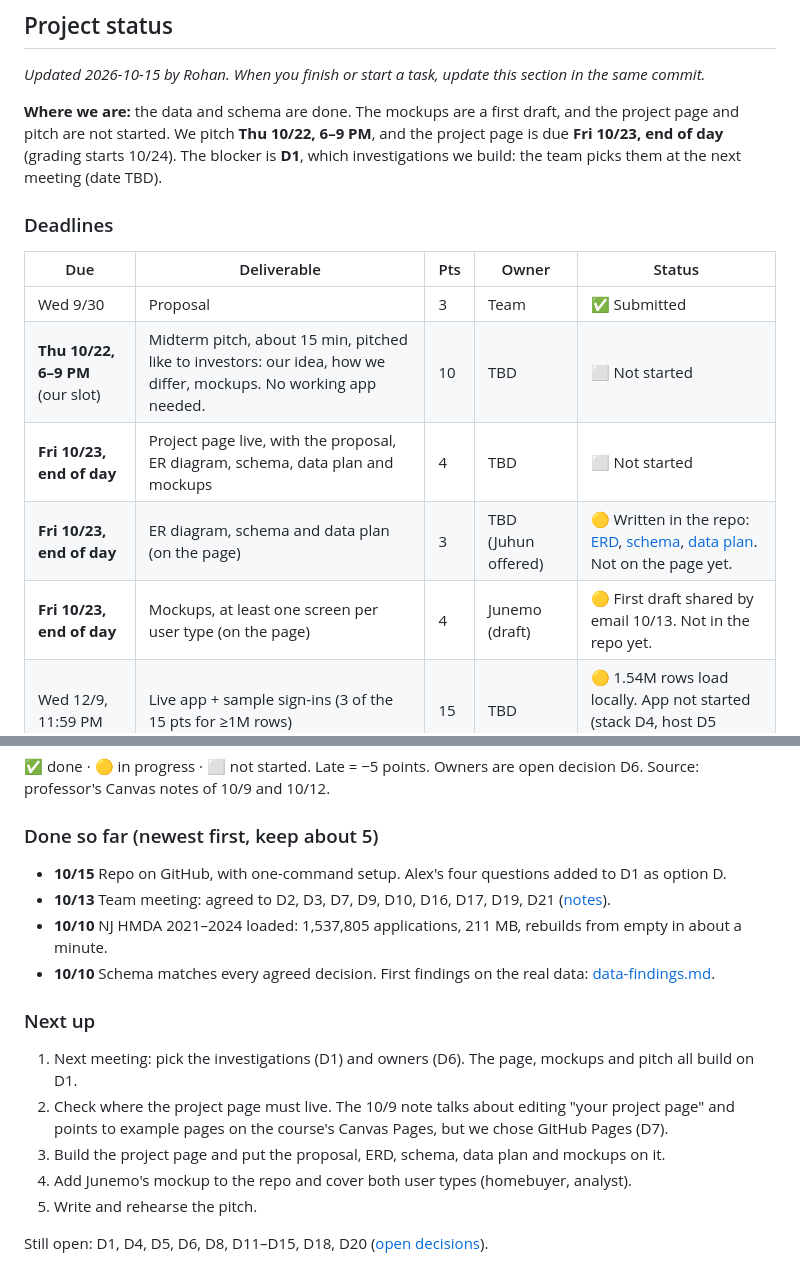
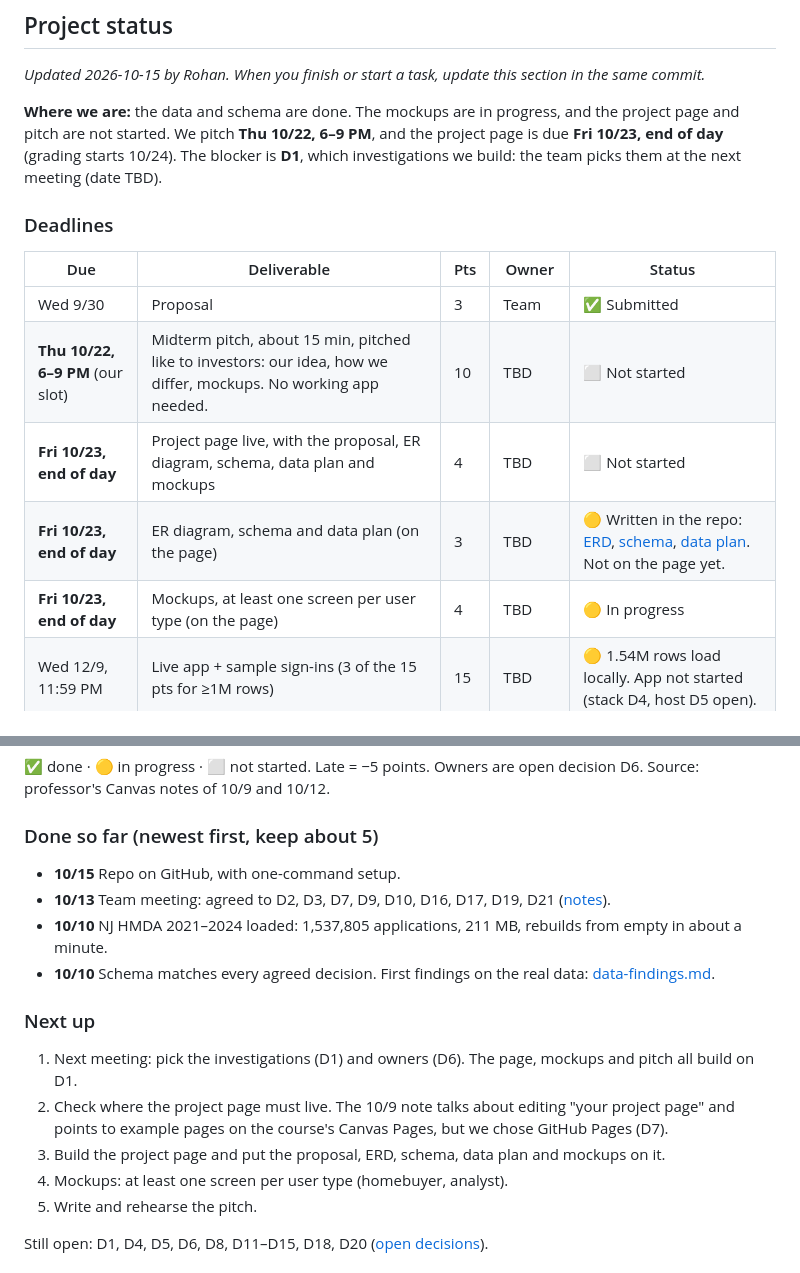
Before and after one commit to rohan1402/mortgage-market-explorer, a Markdown page: README.md, 2 parts joined by grey strips. Drawn GitHub-style.

Commit message:
Keep status and decision docs to project facts
Co-Authored-By: Claude Opus 5.5 (1M context) <noreply@anthropic.com>
Claude-Session: https://claude.ai/code/session_013a84Uxn1w4cSixp5fx5wjp

```diff
--- a/README.md
+++ b/README.md
@@ -9,7 +9,7 @@ DBMS course project, Fall 2026: Alex Goferman, Rohan Pant, Junemo Moon, Juhun Ki
 <!-- status:start -->
 _Updated 2026-10-15 by Rohan. When you finish or start a task, update this section in the same commit._
 
-**Where we are:** the data and schema are done. The mockups are a first draft, and the project page and pitch are not started. We pitch **Thu 10/22, 6–9 PM**, and the project page is due **Fri 10/23, end of day** (grading starts 10/24). The blocker is **D1**, which investigations we build: the team picks them at the next meeting (date TBD).
+**Where we are:** the data and schema are done. The mockups are in progress, and the project page and pitch are not started. We pitch **Thu 10/22, 6–9 PM**, and the project page is due **Fri 10/23, end of day** (grading starts 10/24). The blocker is **D1**, which investigations we build: the team picks them at the next meeting (date TBD).
 
 ### Deadlines
 | Due | Deliverable | Pts | Owner | Status |
@@ -17,8 +17,8 @@ _Updated 2026-10-15 by Rohan. When you finish or start a task, update this secti
 | Wed 9/30 | Proposal | 3 | Team | ✅ Submitted |
 | **Thu 10/22, 6–9 PM** (our slot) | Midterm pitch, about 15 min, pitched like to investors: our idea, how we differ, mockups. No working app needed. | 10 | TBD | ⬜ Not started |
 | **Fri 10/23, end of day** | Project page live, with the proposal, ER diagram, schema, data plan and mockups | 4 | TBD | ⬜ Not started |
-| **Fri 10/23, end of day** | ER diagram, schema and data plan (on the page) | 3 | TBD (Juhun offered) | 🟡 Written in the repo: [ERD](docs/erd.md), [schema](db/schema.sql), [data plan](docs/data-plan.md). Not on the page yet. |
-| **Fri 10/23, end of day** | Mockups, at least one screen per user type (on the page) | 4 | Junemo (draft) | 🟡 First draft shared by email 10/13. Not in the repo yet. |
+| **Fri 10/23, end of day** | ER diagram, schema and data plan (on the page) | 3 | TBD | 🟡 Written in the repo: [ERD](docs/erd.md), [schema](db/schema.sql), [data plan](docs/data-plan.md). Not on the page yet. |
+| **Fri 10/23, end of day** | Mockups, at least one screen per user type (on the page) | 4 | TBD | 🟡 In progress |
 | Wed 12/9, 11:59 PM | Live app + sample sign-ins (3 of the 15 pts for ≥1M rows) | 15 | TBD | 🟡 1.54M rows load locally. App not started (stack D4, host D5 open). |
 | Wed 12/9, 11:59 PM | User guides | 4 | TBD | ⬜ Not started |
 | Wed 12/9, 11:59 PM | Documented code + project page | 8 | TBD | ⬜ Not started |
@@ -28,7 +28,7 @@ _Updated 2026-10-15 by Rohan. When you finish or start a task, update this secti
 ✅ done · 🟡 in progress · ⬜ not started. Late = −5 points. Owners are open decision D6. Source: professor's Canvas notes of 10/9 and 10/12.
 
 ### Done so far (newest first, keep about 5)
-- **10/15** Repo on GitHub, with one-command setup. Alex's four questions added to D1 as option D.
+- **10/15** Repo on GitHub, with one-command setup.
 - **10/13** Team meeting: agreed to D2, D3, D7, D9, D10, D16, D17, D19, D21 ([notes](docs/meetings/2026-10-13.md)).
 - **10/10** NJ HMDA 2021–2024 loaded: 1,537,805 applications, 211 MB, rebuilds from empty in about a minute.
 - **10/10** Schema matches every agreed decision. First findings on the real data: [data-findings.md](docs/data-findings.md).
@@ -37,7 +37,7 @@ _Updated 2026-10-15 by Rohan. When you finish or start a task, update this secti
 1. Next meeting: pick the investigations (D1) and owners (D6). The page, mockups and pitch all build on D1.
 2. Check where the project page must live. The 10/9 note talks about editing "your project page" and points to example pages on the course's Canvas Pages, but we chose GitHub Pages (D7).
 3. Build the project page and put the proposal, ERD, schema, data plan and mockups on it.
-4. Add Junemo's mockup to the repo and cover both user types (homebuyer, analyst).
+4. Mockups: at least one screen per user type (homebuyer, analyst).
 5. Write and rehearse the pitch.
 
 Still open: D1, D4, D5, D6, D8, D11–D15, D18, D20 ([open decisions](docs/open-decisions.md)).
```
Also changed, not shown: docs/open-decisions.md (+0 -3 lines).
